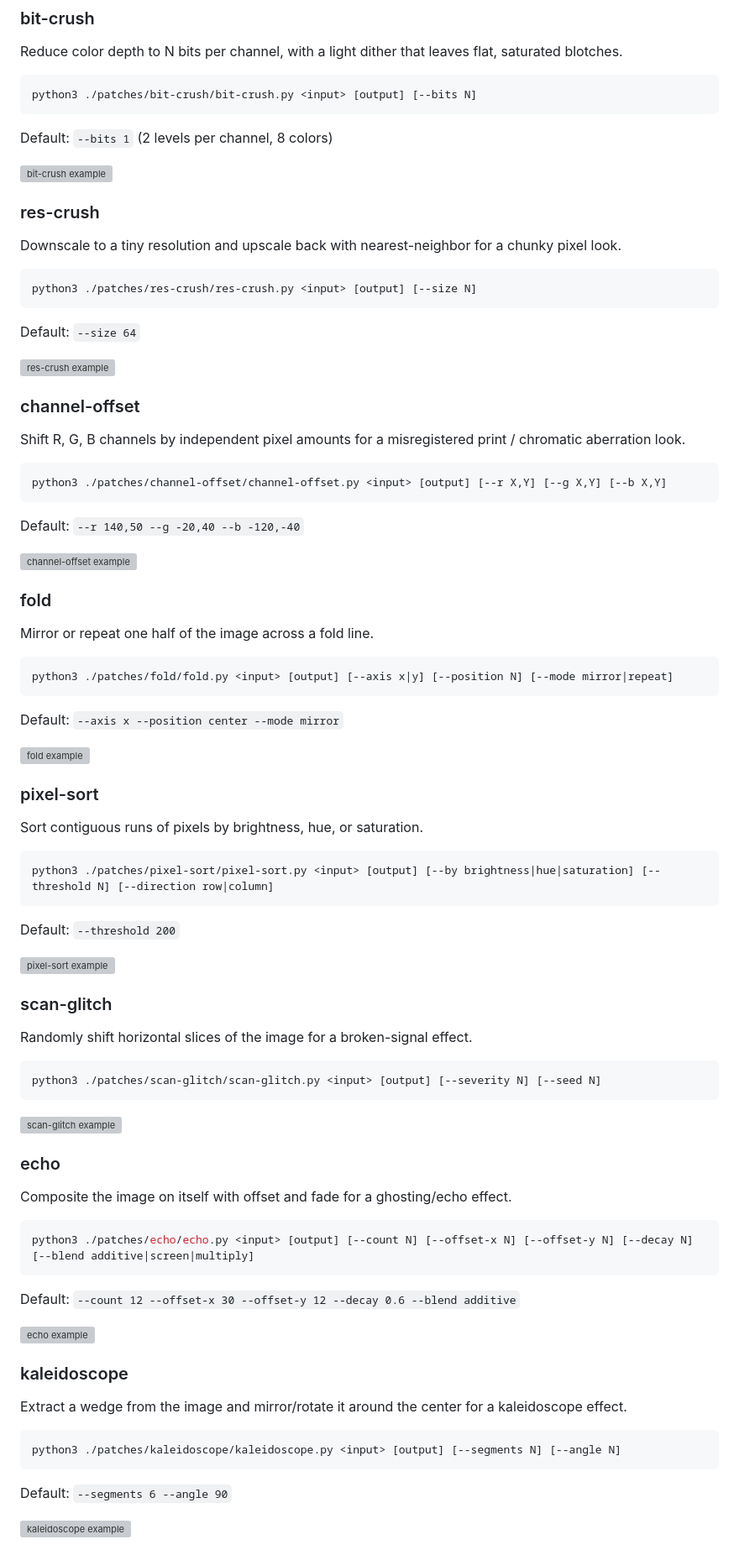
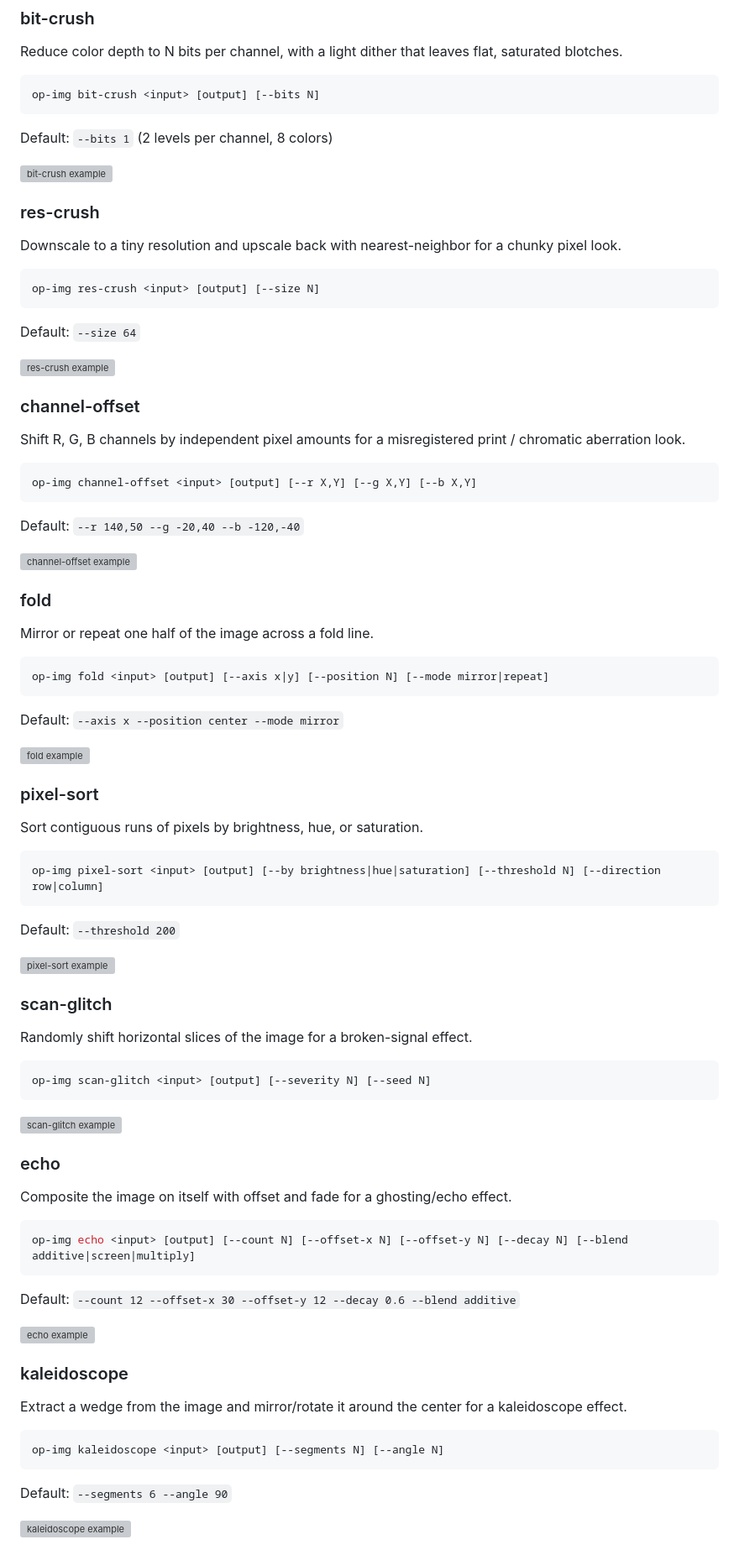
Before and after one commit to powerful-user/op-img, a Markdown page: README.md, the part around one of its changes. Shown at 84% size. GitHub-like rendering; grey boxes are pictures that could not be loaded.

````diff
--- a/README.md
+++ b/README.md
@@ -91,7 +115,7 @@ All examples below use this image as input:
 Reduce color depth to N bits per channel, with a light dither that leaves flat, saturated blotches.
 
 ```bash
-python3 ./patches/bit-crush/bit-crush.py <input> [output] [--bits N]
+op-img bit-crush <input> [output] [--bits N]
 ```
 
 Default: `--bits 1` (2 levels per channel, 8 colors)
@@ -103,7 +127,7 @@ Default: `--bits 1` (2 levels per channel, 8 colors)
 Downscale to a tiny resolution and upscale back with nearest-neighbor for a chunky pixel look.
 
 ```bash
-python3 ./patches/res-crush/res-crush.py <input> [output] [--size N]
+op-img res-crush <input> [output] [--size N]
 ```
 
 Default: `--size 64`
@@ -115,7 +139,7 @@ Default: `--size 64`
 Shift R, G, B channels by independent pixel amounts for a misregistered print / chromatic aberration look.
 
 ```bash
-python3 ./patches/channel-offset/channel-offset.py <input> [output] [--r X,Y] [--g X,Y] [--b X,Y]
+op-img channel-offset <input> [output] [--r X,Y] [--g X,Y] [--b X,Y]
 ```
 
 Default: `--r 140,50 --g -20,40 --b -120,-40`
@@ -127,7 +151,7 @@ Default: `--r 140,50 --g -20,40 --b -120,-40`
 Mirror or repeat one half of the image across a fold line.
 
 ```bash
-python3 ./patches/fold/fold.py <input> [output] [--axis x|y] [--position N] [--mode mirror|repeat]
+op-img fold <input> [output] [--axis x|y] [--position N] [--mode mirror|repeat]
 ```
 
 Default: `--axis x --position center --mode mirror`
@@ -139,7 +163,7 @@ Default: `--axis x --position center --mode mirror`
 Sort contiguous runs of pixels by brightness, hue, or saturation.
 
 ```bash
-python3 ./patches/pixel-sort/pixel-sort.py <input> [output] [--by brightness|hue|saturation] [--threshold N] [--direction row|column]
+op-img pixel-sort <input> [output] [--by brightness|hue|saturation] [--threshold N] [--direction row|column]
 ```
 
 Default: `--threshold 200`
@@ -151,7 +175,7 @@ Default: `--threshold 200`
 Randomly shift horizontal slices of the image for a broken-signal effect.
 
 ```bash
-python3 ./patches/scan-glitch/scan-glitch.py <input> [output] [--severity N] [--seed N]
+op-img scan-glitch <input> [output] [--severity N] [--seed N]
 ```
 
 ![scan-glitch example](patches/scan-glitch/example.jpg)
@@ -161,7 +185,7 @@ python3 ./patches/scan-glitch/scan-glitch.py <input> [output] [--severity N] [--
 Composite the image on itself with offset and fade for a ghosting/echo effect.
 
 ```bash
-python3 ./patches/echo/echo.py <input> [output] [--count N] [--offset-x N] [--offset-y N] [--decay N] [--blend additive|screen|multiply]
+op-img echo <input> [output] [--count N] [--offset-x N] [--offset-y N] [--decay N] [--blend additive|screen|multiply]
 ```
 
 Default: `--count 12 --offset-x 30 --offset-y 12 --decay 0.6 --blend additive`
@@ -173,7 +197,7 @@ Default: `--count 12 --offset-x 30 --offset-y 12 --decay 0.6 --blend additive`
 Extract a wedge from the image and mirror/rotate it around the center for a kaleidoscope effect.
 
 ```bash
-python3 ./patches/kaleidoscope/kaleidoscope.py <input> [output] [--segments N] [--angle N]
+op-img kaleidoscope <input> [output] [--segments N] [--angle N]
 ```
 
 Default: `--segments 6 --angle 90`
````
Also changed, not shown: other parts of README.md (+66 -42 lines).
